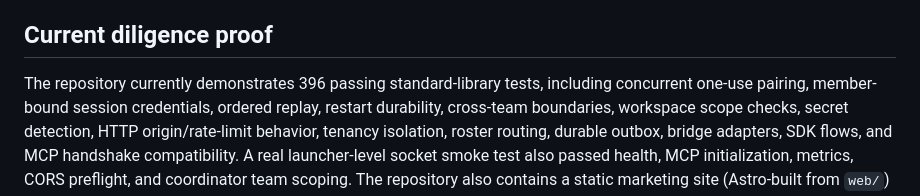
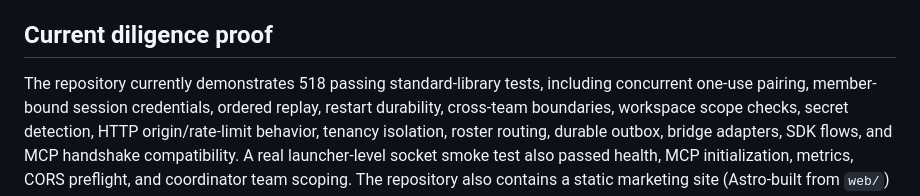
Before and after one commit to HyperionBurn/finalisma, a Markdown page: docs/YC_READINESS.md, the part around the change. GitHub-like rendering.

```diff
--- a/docs/YC_READINESS.md
+++ b/docs/YC_READINESS.md
@@ -20,7 +20,7 @@ blocked implementation that needs a second agent.
 
 ## Current diligence proof
 
-The repository currently demonstrates 396 passing standard-library tests,
+The repository currently demonstrates 518 passing standard-library tests,
 including concurrent one-use pairing, member-bound session credentials,
 ordered replay, restart durability, cross-team boundaries, workspace scope
 checks, secret detection, HTTP origin/rate-limit behavior, tenancy isolation,
```
Also changed, not shown: docs/YC_APPLICATION.md (+1 -1 lines).
